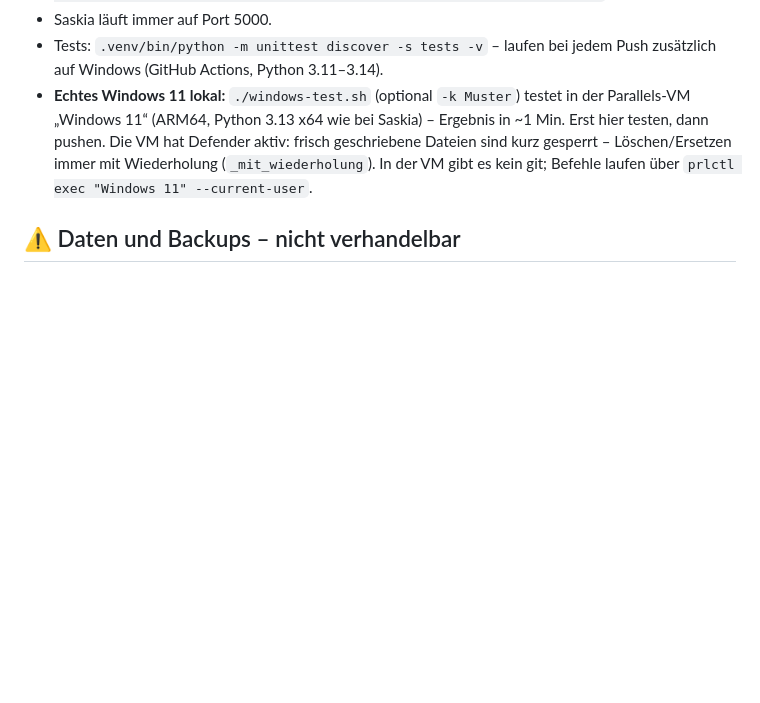
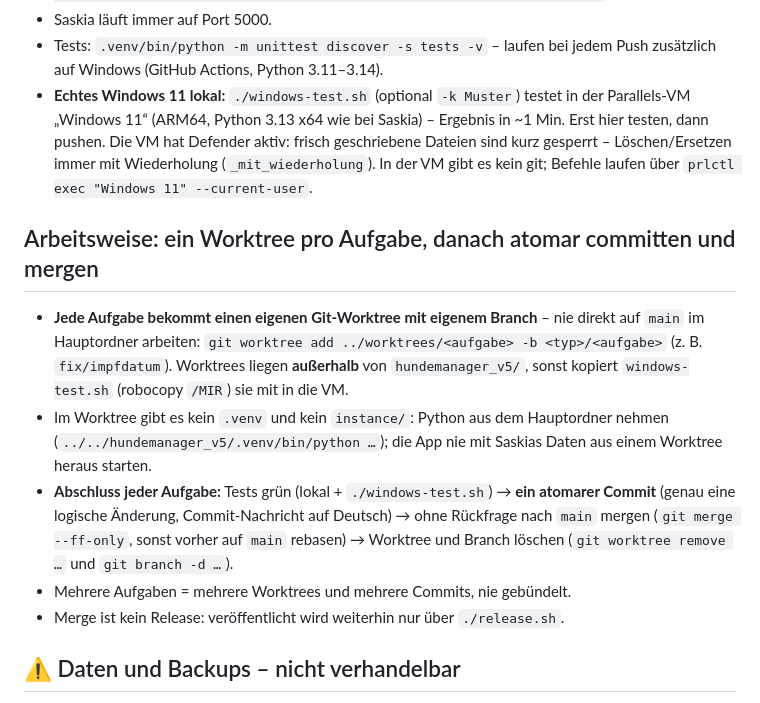
Before and after one commit to kai-osthoff/hundemanager, a Markdown page: CLAUDE.md, the part around the change. Drawn GitHub-style; blank space fills up the shorter version.

Commit message:
CLAUDE.md: Worktree pro Aufgabe, atomarer Commit und automatischer Merge
Co-Authored-By: Claude Opus 5.5 (1M context) <noreply@anthropic.com>

```diff
--- a/CLAUDE.md
+++ b/CLAUDE.md
@@ -54,6 +54,24 @@ Entwickelt wird auf macOS, aber „läuft auf dem Mac“ heißt **nicht** fertig
   sind kurz gesperrt – Löschen/Ersetzen immer mit Wiederholung (`_mit_wiederholung`).
   In der VM gibt es kein git; Befehle laufen über `prlctl exec "Windows 11" --current-user`.
 
+## Arbeitsweise: ein Worktree pro Aufgabe, danach atomar committen und mergen
+
+- **Jede Aufgabe bekommt einen eigenen Git-Worktree mit eigenem Branch** – nie direkt
+  auf `main` im Hauptordner arbeiten:
+  `git worktree add ../worktrees/<aufgabe> -b <typ>/<aufgabe>` (z. B. `fix/impfdatum`).
+  Worktrees liegen **außerhalb** von `hundemanager_v5/`, sonst kopiert
+  `windows-test.sh` (robocopy `/MIR`) sie mit in die VM.
+- Im Worktree gibt es kein `.venv` und kein `instance/`: Python aus dem Hauptordner
+  nehmen (`../../hundemanager_v5/.venv/bin/python …`); die App nie mit Saskias Daten
+  aus einem Worktree heraus starten.
+- **Abschluss jeder Aufgabe:** Tests grün (lokal + `./windows-test.sh`) → **ein
+  atomarer Commit** (genau eine logische Änderung, Commit-Nachricht auf Deutsch) →
+  ohne Rückfrage nach `main` mergen (`git merge --ff-only`, sonst vorher auf `main`
+  rebasen) → Worktree und Branch löschen
+  (`git worktree remove …` und `git branch -d …`).
+- Mehrere Aufgaben = mehrere Worktrees und mehrere Commits, nie gebündelt.
+- Merge ist kein Release: veröffentlicht wird weiterhin nur über `./release.sh`.
+
 ## ⚠️ Daten und Backups – nicht verhandelbar
 
 Saskias Daten liegen ausschließlich in `instance/hundemanager.db` – nie im Repo
```
